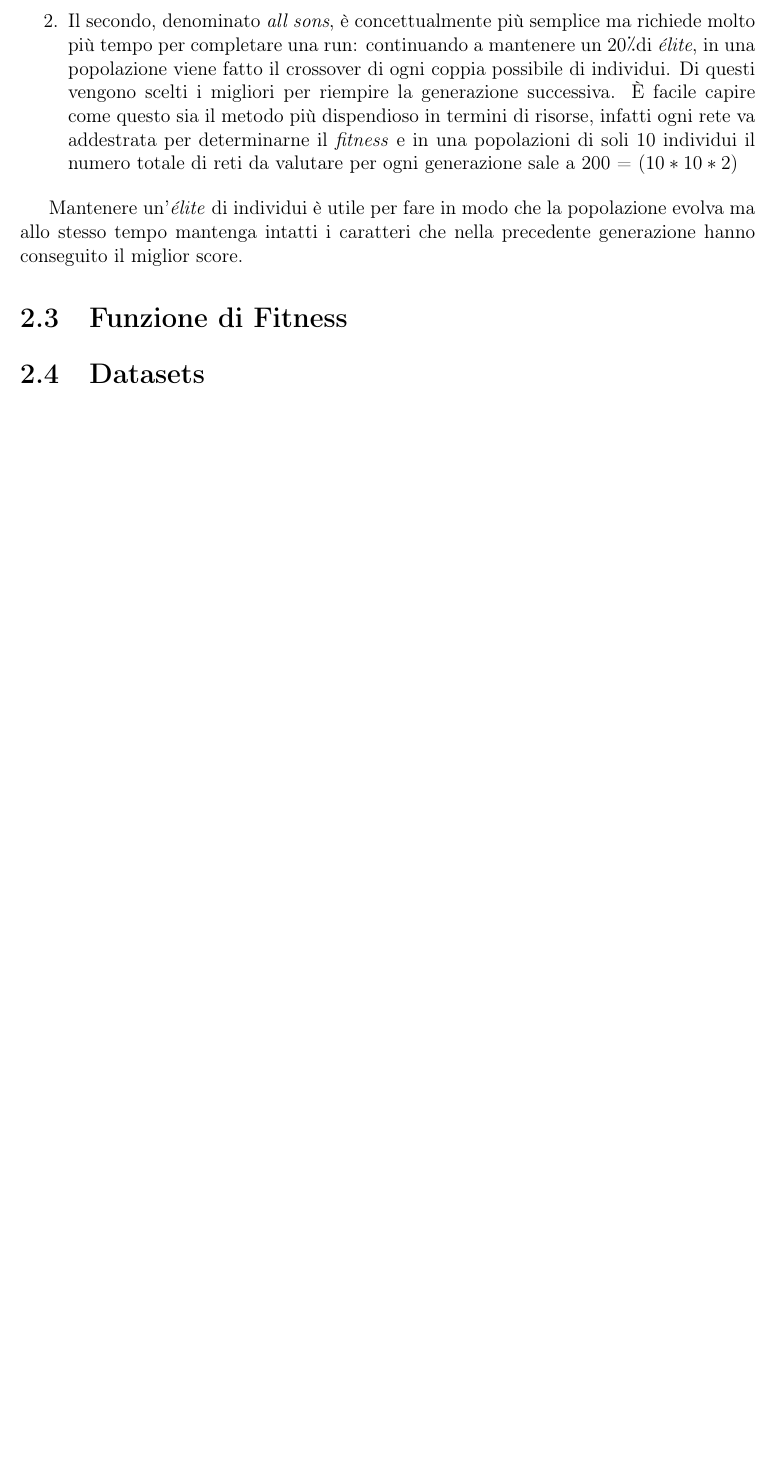
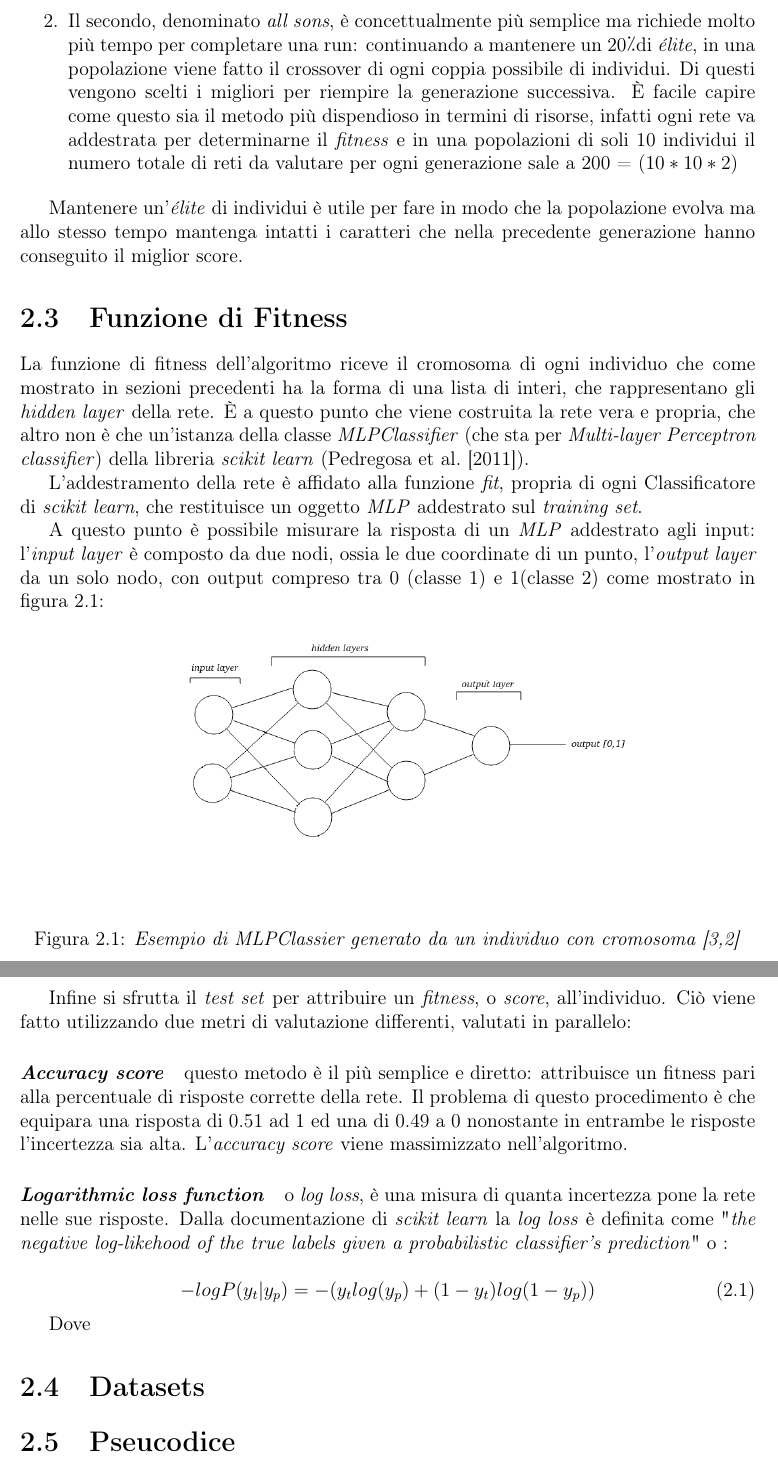
Before and after one commit to Mat092/Tesi_latex, a LaTeX document (Tesi.tex): part of page 10 of 14 before the commit and two parts of pages 10 and 11 of 15 after it, the two joined at a grey line, cut so that both start at the same text, the shorter picture padded with empty space. Compiled offline with pdfLaTeX.

Commit message:
Add files via upload

```diff
--- a/Tesi.tex
+++ b/Tesi.tex
@@ -295,9 +295,37 @@ Mantenere un'\textit{élite} di individui è utile per fare in modo che la popol
 
 \section{Funzione di Fitness}
 
+La funzione di fitness dell'algoritmo riceve il cromosoma di ogni individuo che come mostrato in sezioni precedenti ha la forma di una lista di interi, che rappresentano gli \textit{hidden layer} della rete.
+È a questo punto che viene costruita la rete vera e propria, che altro non è che un'istanza della classe \textit{MLPClassifier} (che sta per \textit{Multi-layer Perceptron classifier}) della libreria \textit{scikit learn} (\cite{scikit-learn}).
 
+L'addestramento della rete è affidato alla funzione \textit{fit}, propria di ogni Classificatore di \textit{scikit learn}, che restituisce un oggetto \textit{MLP} addestrato sul \textit{training set}.
+
+A questo punto è possibile misurare la risposta di un \textit{MLP} addestrato agli input: l'\textit{input layer} è composto da due nodi, ossia le due coordinate di un punto, l'\textit{output layer} da un solo nodo, con output compreso tra 0 (classe 1) e 1(classe 2) come mostrato in figura \ref{MLP}:
+
+\begin{figure}[H]
+ \centering
+ \includegraphics[scale = 0.55]{images/MLPClass}
+ \caption {\textit{Esempio di MLPClassier generato da un individuo con cromosoma [3,2]}}
+ \label{MLP}
+\end{figure}
+
+Infine si sfrutta il \textit{test set} per attribuire un \textit{fitness}, o \textit{score}, all'individuo.
+Ciò viene fatto utilizzando due metri di valutazione differenti, valutati in parallelo:
+
+\paragraph{\textit{Accuracy score}} questo metodo è il più semplice e diretto: attribuisce un fitness pari alla percentuale di risposte corrette della rete. Il problema di questo procedimento è che equipara una risposta di $0.51$ ad $1$ ed una di $0.49$ a $0$ nonostante in entrambe le risposte l'incertezza sia alta.
+L'\textit{accuracy score} viene massimizzato nell'algoritmo.
+
+\paragraph{\textit{Logarithmic loss function}} o \textit{log loss}, è una misura di quanta incertezza pone la rete nelle sue risposte. Dalla documentazione di \textit{scikit learn} la \textit{log loss} è definita come "\textit{the negative log-likehood of the true labels given a probabilistic classifier's prediction}" o :
+
+\begin{equation}
+ -log P(y_{t}|y_{p}) = -(y_{t} log(y_{p}) + (1 - y_{t}) log(1 - y_{p}))
+\end{equation}
+
+Dove
 
 \section{Datasets}
+
+\section{Pseucodice}
 
 \chapter{Risultati}
 
```
Also changed, not shown: Tesi.pdf, images/MLPClass.png (added), images/noise_graph1.png (added), images/noise_graph2.png (added), images/noise_graph3_50reps.png (added), images/noise_graph4_circles+.png (added), images/noise_graph5_circles.png (added).
